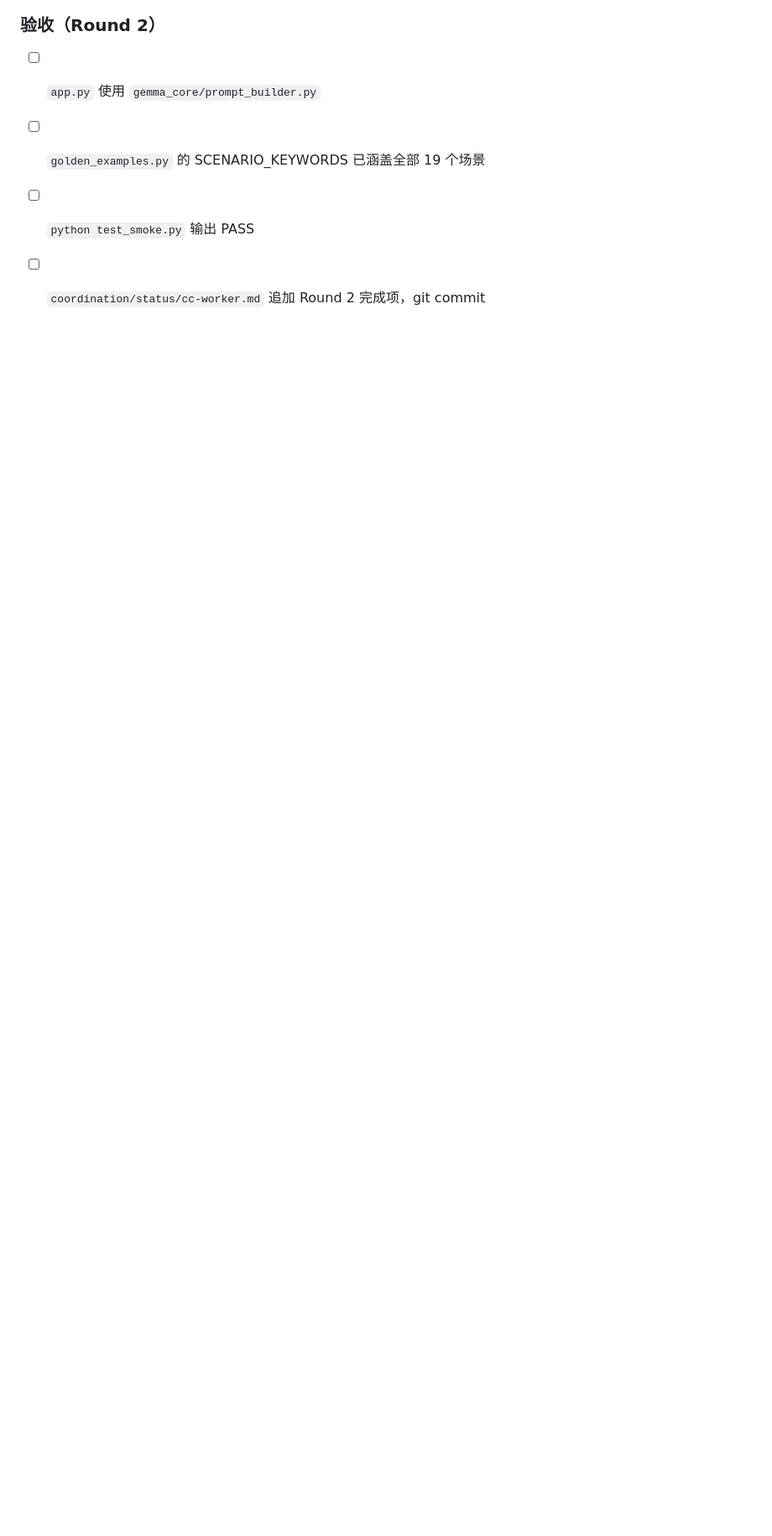
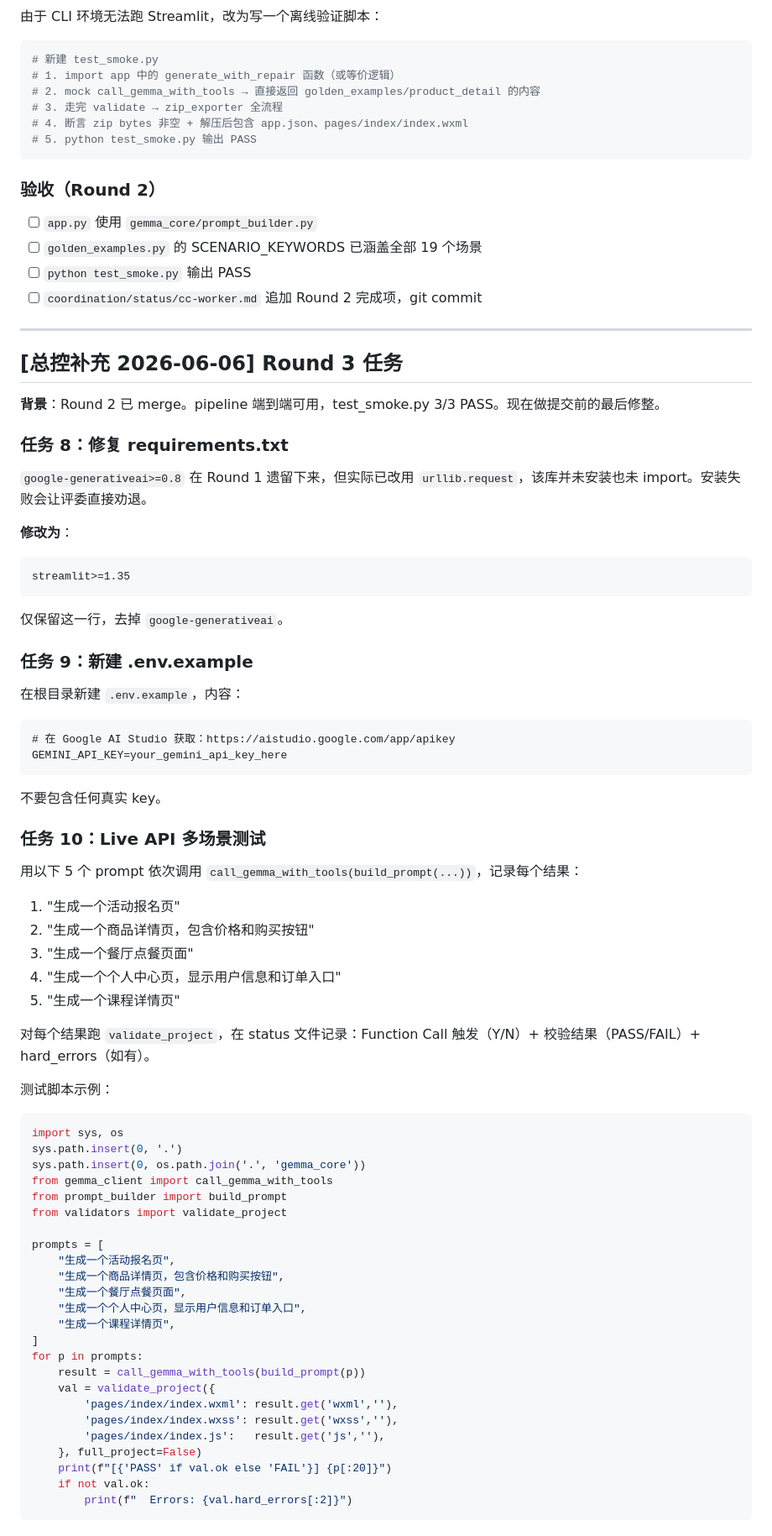
Before and after one commit to zhaowj2016/gemma4-miniprogram, a Markdown page: coordination/tasks/cc-worker.md, the part around one of its changes. Shown at 84% size. Rendered like a GitHub page; blank space fills up the shorter version.

Commit message:
chore: assign round 3 tasks — requirements fix + live API test + README cleanup

````diff
--- a/coordination/tasks/cc-worker.md
+++ b/coordination/tasks/cc-worker.md
@@ -125,3 +125,68 @@ from prompt_builder import build_prompt, build_repair_prompt
 - [ ] `golden_examples.py` 的 SCENARIO_KEYWORDS 已涵盖全部 19 个场景
 - [ ] `python test_smoke.py` 输出 PASS
 - [ ] `coordination/status/cc-worker.md` 追加 Round 2 完成项，git commit
+
+---
+
+## [总控补充 2026-06-06] Round 3 任务
+
+**背景**：Round 2 已 merge。pipeline 端到端可用，test_smoke.py 3/3 PASS。现在做提交前的最后修整。
+
+### 任务 8：修复 requirements.txt
+
+`google-generativeai>=0.8` 在 Round 1 遗留下来，但实际已改用 `urllib.request`，该库并未安装也未 import。安装失败会让评委直接劝退。
+
+**修改为**：
+```
+streamlit>=1.35
+```
+仅保留这一行，去掉 `google-generativeai`。
+
+### 任务 9：新建 .env.example
+
+在根目录新建 `.env.example`，内容：
+```
+# 在 Google AI Studio 获取：https://aistudio.google.com/app/apikey
+GEMINI_API_KEY=your_gemini_api_key_here
+```
+不要包含任何真实 key。
+
+### 任务 10：Live API 多场景测试
+
+用以下 5 个 prompt 依次调用 `call_gemma_with_tools(build_prompt(...))`，记录每个结果：
+1. "生成一个活动报名页"
+2. "生成一个商品详情页，包含价格和购买按钮"
+3. "生成一个餐厅点餐页面"
+4. "生成一个个人中心页，显示用户信息和订单入口"
+5. "生成一个课程详情页"
+
+对每个结果跑 `validate_project`，在 status 文件记录：Function Call 触发（Y/N）+ 校验结果（PASS/FAIL）+ hard_errors（如有）。
+
+测试脚本示例：
+```python
+import sys, os
+sys.path.insert(0, '.')
+sys.path.insert(0, os.path.join('.', 'gemma_core'))
+from gemma_client import call_gemma_with_tools
+from prompt_builder import build_prompt
+from validators import validate_project
+
+prompts = [
+    "生成一个活动报名页",
+    "生成一个商品详情页，包含价格和购买按钮",
+    "生成一个餐厅点餐页面",
+    "生成一个个人中心页，显示用户信息和订单入口",
+    "生成一个课程详情页",
+]
+for p in prompts:
+    result = call_gemma_with_tools(build_prompt(p))
+    val = validate_project({
+        'pages/index/index.wxml': result.get('wxml',''),
+        'pages/index/index.wxss': result.get('wxss',''),
+        'pages/index/index.js':   result.get('js',''),
+    }, full_project=False)
+    print(f"[{'PASS' if val.ok else 'FAIL'}] {p[:20]}")
+    if not val.ok:
+        print(f"  Errors: {val.hard_errors[:2]}")
+```
+
````
Also changed, not shown: other parts of coordination/tasks/cc-worker.md (+5 -0 lines), coordination/tasks/codex.md (+43 -0 lines).
